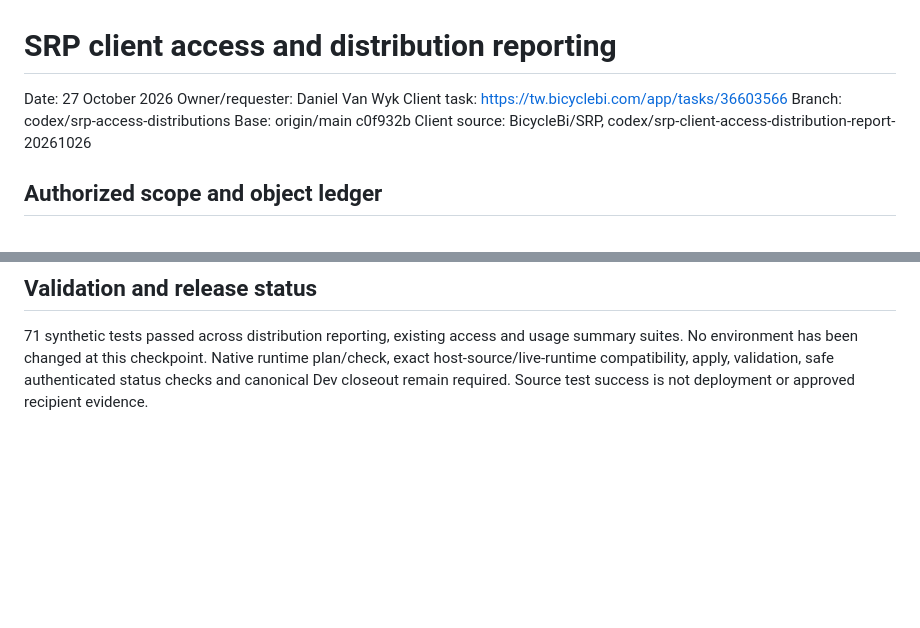
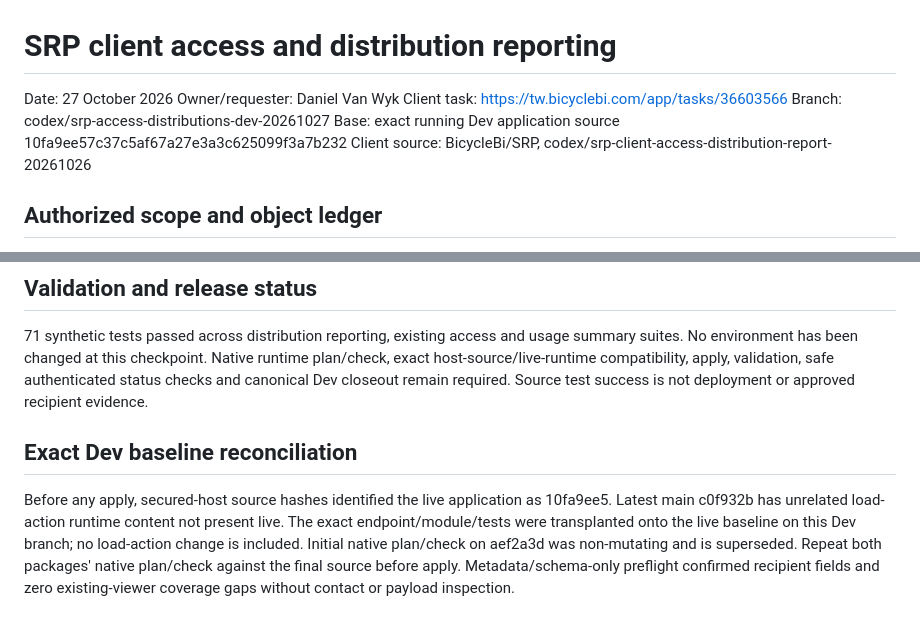
Before and after one commit to BicycleBi/bci-query-engine, a Markdown page: docs/srp-client-access-distribution-report-handoff.md, 2 parts joined by grey strips. Drawn GitHub-style; blank space fills up the shorter version.

Commit message:
Bind distribution endpoint to exact running Dev baseline

```diff
--- a/docs/srp-client-access-distribution-report-handoff.md
+++ b/docs/srp-client-access-distribution-report-handoff.md
@@ -3,8 +3,8 @@
 Date: 27 October 2026
 Owner/requester: Daniel Van Wyk
 Client task: https://tw.bicyclebi.com/app/tasks/36603566
-Branch: codex/srp-access-distributions
-Base: origin/main c0f932b
+Branch: codex/srp-access-distributions-dev-20261027
+Base: exact running Dev application source 10fa9ee57c37c5af67a27e3a3c625099f3a7b232
 Client source: BicycleBi/SRP, codex/srp-client-access-distribution-report-20261026
 
 ## Authorized scope and object ledger
@@ -29,3 +29,7 @@ Approval relation `public.srp_report_distribution_approval` is optional and is n
 ## Validation and release status
 
 71 synthetic tests passed across distribution reporting, existing access and usage summary suites. No environment has been changed at this checkpoint. Native runtime plan/check, exact host-source/live-runtime compatibility, apply, validation, safe authenticated status checks and canonical Dev closeout remain required. Source test success is not deployment or approved recipient evidence.
+
+## Exact Dev baseline reconciliation
+
+Before any apply, secured-host source hashes identified the live application as 10fa9ee5. Latest main c0f932b has unrelated load-action runtime content not present live. The exact endpoint/module/tests were transplanted onto the live baseline on this Dev branch; no load-action change is included. Initial native plan/check on aef2a3d was non-mutating and is superseded. Repeat both packages' native plan/check against the final source before apply. Metadata/schema-only preflight confirmed recipient fields and zero existing-viewer coverage gaps without contact or payload inspection.
```
